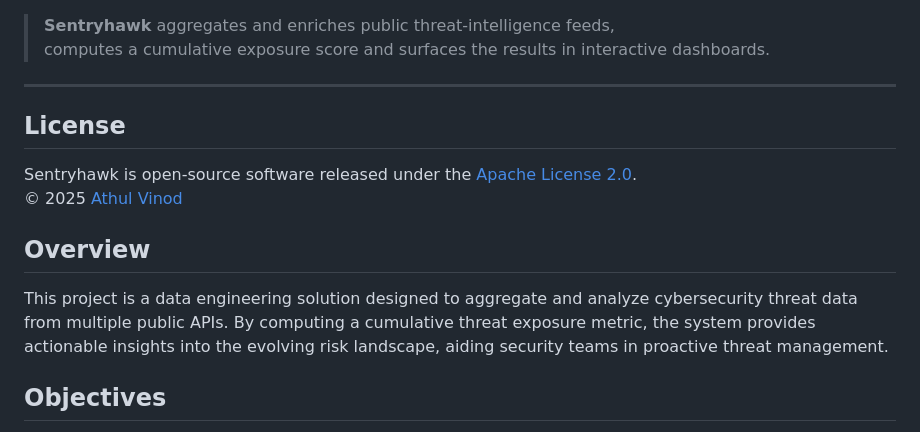
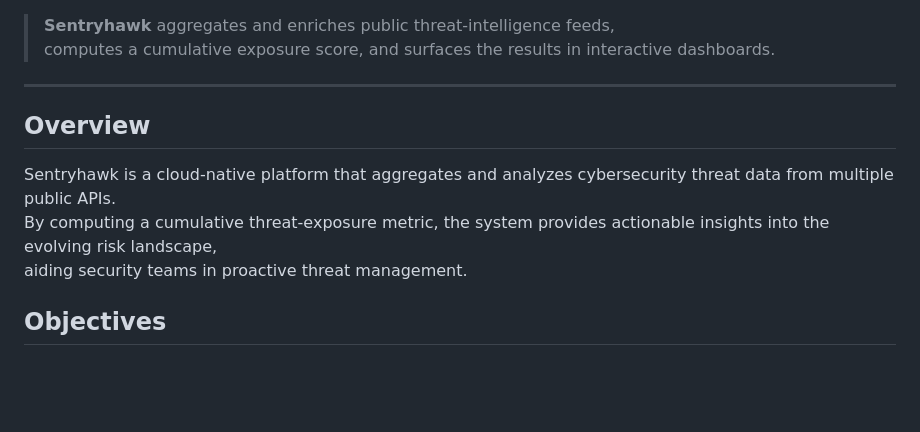
Before and after one commit to Av9647/sentryhawk, a Markdown page: README.md, the part around one of its changes. Drawn GitHub-style; blank space fills up the shorter version.

```diff
--- a/README.md
+++ b/README.md
@@ -11,16 +2,12 @@
 
 > **Sentryhawk** aggregates and enriches public threat-intelligence feeds,
-> computes a cumulative exposure score and surfaces the results in interactive dashboards.
+> computes a cumulative exposure score, and surfaces the results in interactive dashboards.
 
----
-
-## License
-Sentryhawk is open-source software released under the [Apache&nbsp;License 2.0](./LICENSE).
-© 2025 [Athul Vinod](https://www.sentryhawk.org)
+<hr>
 
 ## Overview
-This project is a data engineering solution designed to aggregate and analyze cybersecurity threat data from multiple public APIs.
-By computing a cumulative threat exposure metric, the system provides actionable insights into the evolving risk landscape,
+Sentryhawk is a cloud-native platform that aggregates and analyzes cybersecurity threat data from multiple public APIs.
+By computing a cumulative threat-exposure metric, the system provides actionable insights into the evolving risk landscape,
 aiding security teams in proactive threat management.
 
 ## Objectives
```
Also changed, not shown: other parts of README.md (+30 -34 lines).
